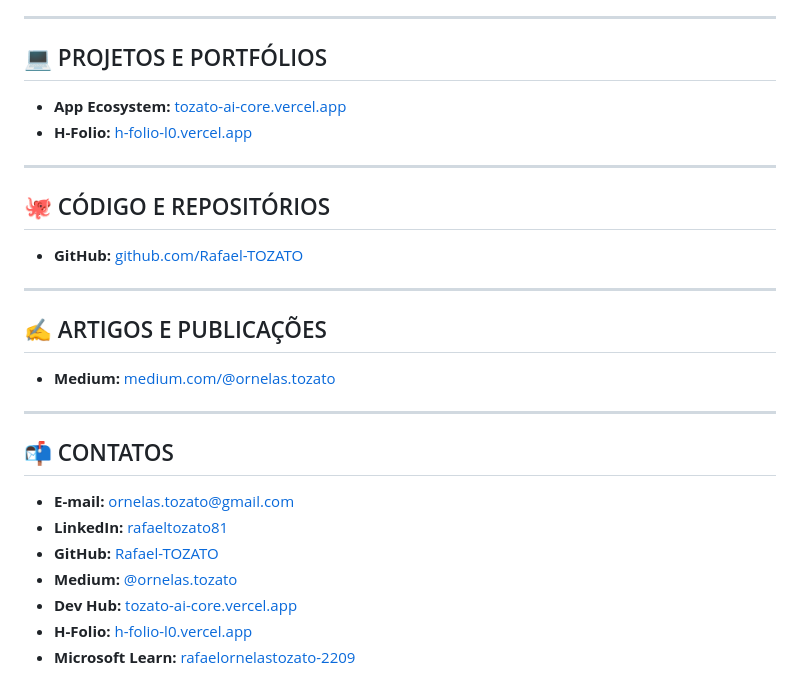
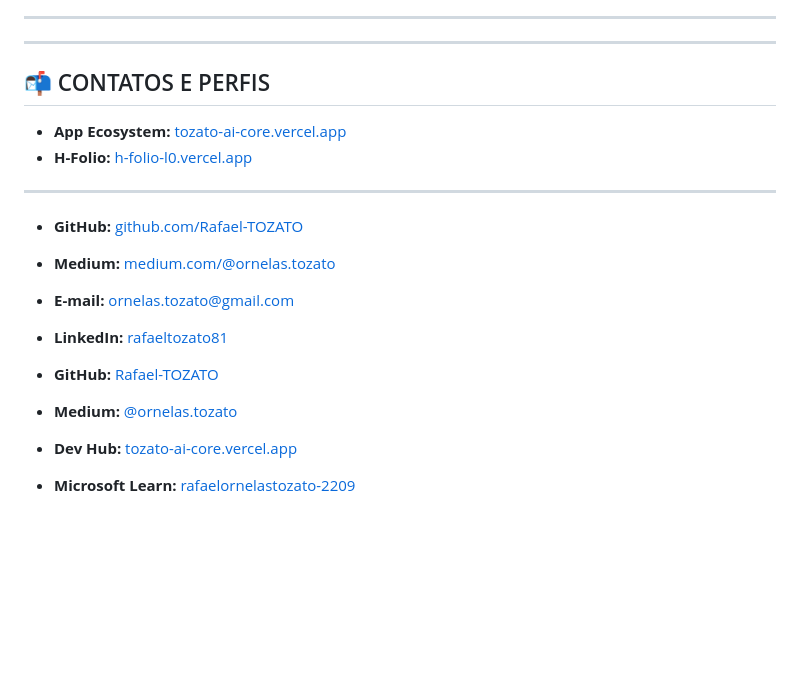
Before and after one commit to Rafael-TOZATO/tozato-dev-hub, a Markdown page: README.md, the part around one of its changes. Rendered like a GitHub page; blank space fills up the shorter version.

Commit message:
docs: place all contact and profile links at README footer

```diff
--- a/README.md
+++ b/README.md
@@ -101,27 +111,21 @@ O projeto aplica controles de governança de software para assegurar rastreabili
 
 ---
 
-## 💻 PROJETOS E PORTFÓLIOS
+---
+
+## 📬 CONTATOS E PERFIS
+
 - **App Ecosystem:** [tozato-ai-core.vercel.app](https://tozato-ai-core.vercel.app)
 - **H-Folio:** [h-folio-l0.vercel.app](https://h-folio-l0.vercel.app)
 
 ---
-
-## 🐙 CÓDIGO E REPOSITÓRIOS
 - **GitHub:** [github.com/Rafael-TOZATO](https://github.com/Rafael-TOZATO)
 
----
-
-## ✍️ ARTIGOS E PUBLICAÇÕES
 - **Medium:** [medium.com/@ornelas.tozato](https://medium.com/@ornelas.tozato)
 
----
-
-## 📬 CONTATOS
 - **E-mail:** ornelas.tozato@gmail.com
 - **LinkedIn:** [rafaeltozato81](https://www.linkedin.com/in/rafaeltozato81)
 - **GitHub:** [Rafael-TOZATO](https://github.com/Rafael-TOZATO)
 - **Medium:** [@ornelas.tozato](https://medium.com/@ornelas.tozato)
 - **Dev Hub:** [tozato-ai-core.vercel.app](https://tozato-ai-core.vercel.app)
-- **H-Folio:** [h-folio-l0.vercel.app](https://h-folio-l0.vercel.app)
 - **Microsoft Learn:** [rafaelornelastozato-2209](https://learn.microsoft.com/pt-br/users/rafaelornelastozato-2209)
```
Also changed, not shown: other parts of README.md (+10 -0 lines).
